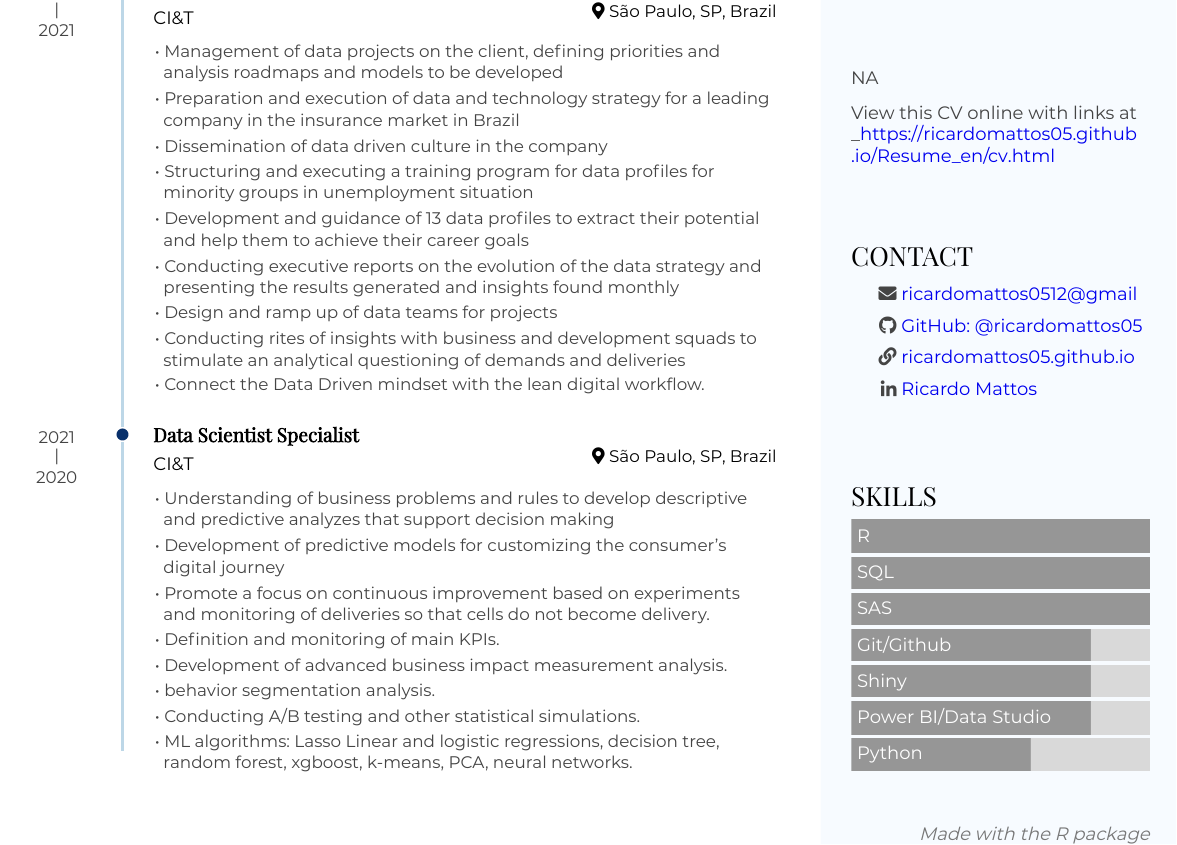
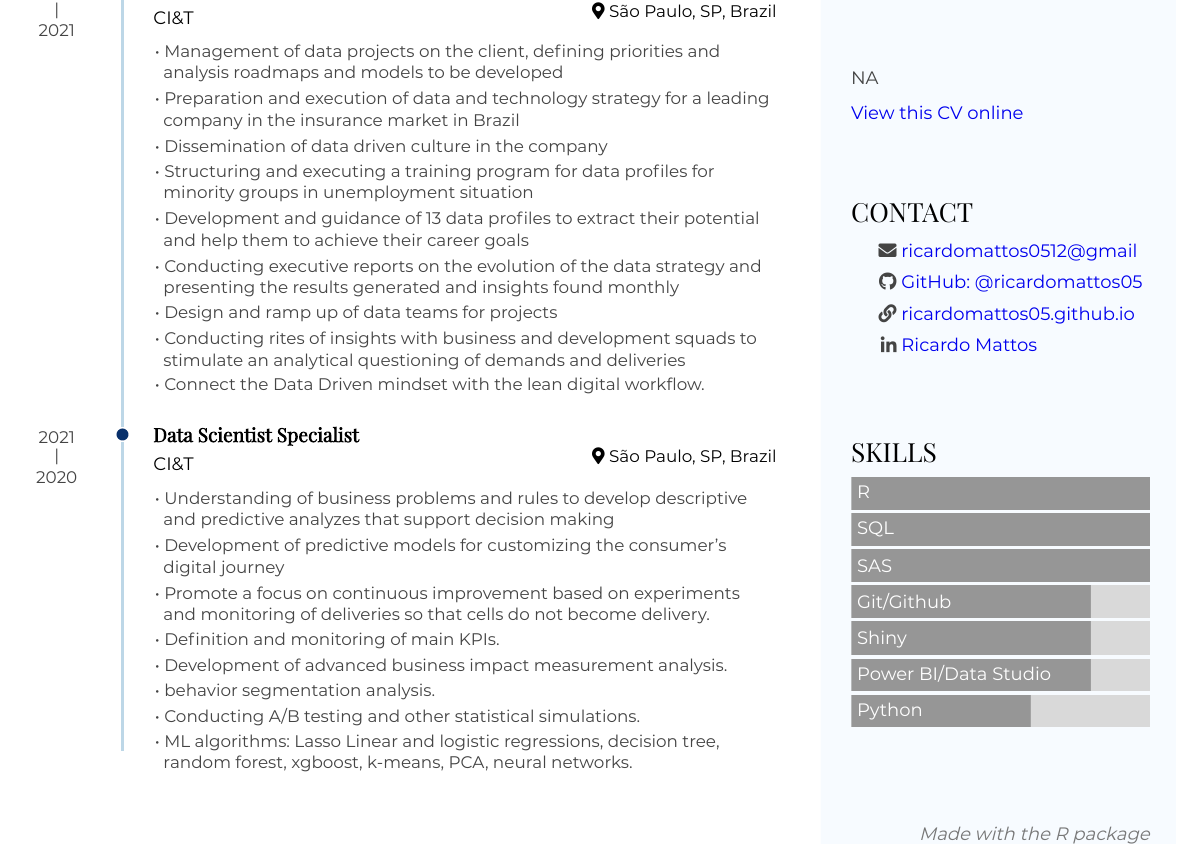
Before and after one commit to ricardomattos05/Resume_en, an R Markdown document (cv.rmd): part of page 1 of 3, cut so that both start at the same text. The pictures show the output file cv.pdf that the author committed with the source.

Commit message:
adjust link to web cv in pdf file

````diff
--- a/cv.rmd
+++ b/cv.rmd
@@ -54,7 +54,7 @@ datadrivencv::build_network_logo(CV$entries_data)
 
 ```{r}
 if(params$pdf_mode){
-  cat("View this CV online with links at _https://ricardomattos05.github.io/Resume_en/cv.html")
+  cat("[View this CV online](https://ricardomattos05.github.io/Resume_en/cv)")
 } else {
   cat("[Download a PDF of this CV](https://github.com/ricardomattos05/Resume_en/raw/master/cv.pdf)")
 }
````
Also changed, not shown: cv.pdf.
